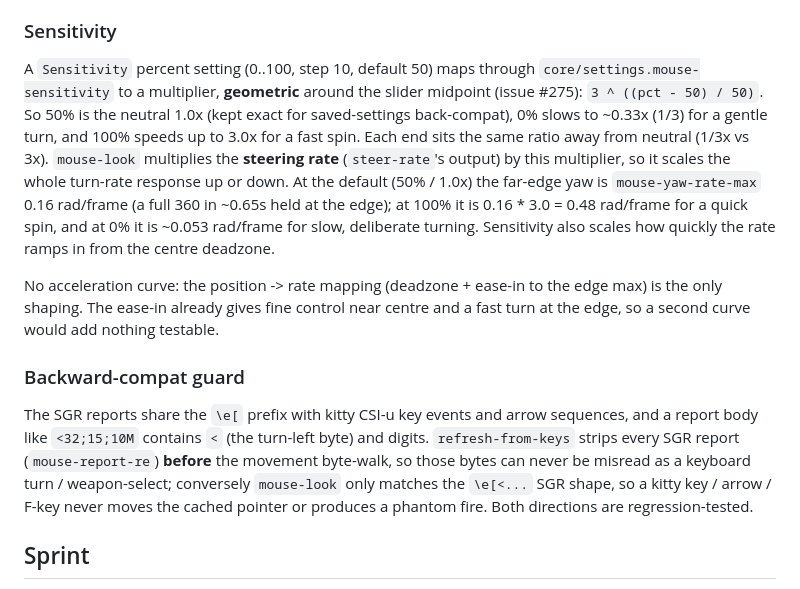
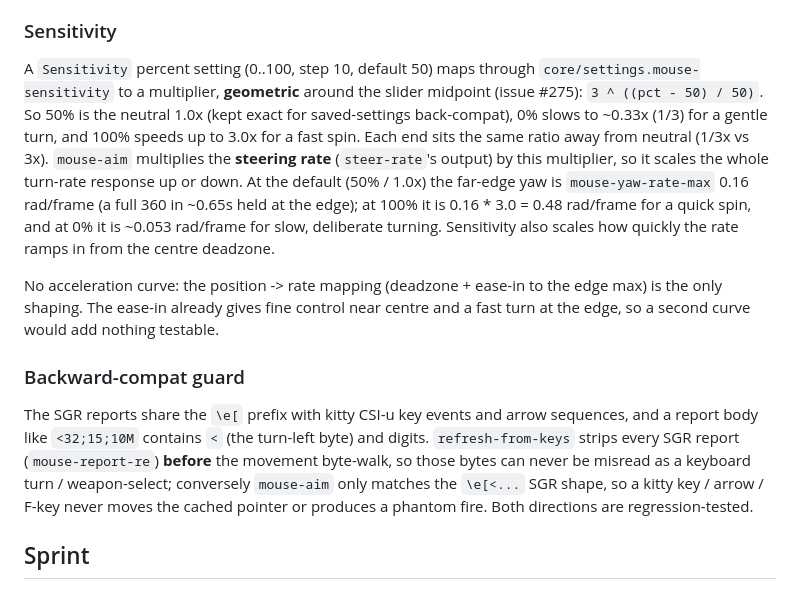
Before and after one commit to Chemaclass/phel-doom, a Markdown page: docs/input.md, the part around the change. GitHub-like rendering.

Commit message:
docs(input): fix stale mouse-look refs to mouse-aim

```diff
--- a/docs/input.md
+++ b/docs/input.md
@@ -127,13 +127,13 @@ So on iTerm2 - and on most popular terminals - the arrow stays visible while you
 
 ### Sensitivity
 
-A `Sensitivity` percent setting (0..100, step 10, default 50) maps through `core/settings.mouse-sensitivity` to a multiplier, **geometric** around the slider midpoint (issue #275): `3 ^ ((pct - 50) / 50)`. So 50% is the neutral 1.0x (kept exact for saved-settings back-compat), 0% slows to ~0.33x (1/3) for a gentle turn, and 100% speeds up to 3.0x for a fast spin. Each end sits the same ratio away from neutral (1/3x vs 3x). `mouse-look` multiplies the **steering rate** (`steer-rate`'s output) by this multiplier, so it scales the whole turn-rate response up or down. At the default (50% / 1.0x) the far-edge yaw is `mouse-yaw-rate-max` 0.16 rad/frame (a full 360 in ~0.65s held at the edge); at 100% it is 0.16 * 3.0 = 0.48 rad/frame for a quick spin, and at 0% it is ~0.053 rad/frame for slow, deliberate turning. Sensitivity also scales how quickly the rate ramps in from the centre deadzone.
+A `Sensitivity` percent setting (0..100, step 10, default 50) maps through `core/settings.mouse-sensitivity` to a multiplier, **geometric** around the slider midpoint (issue #275): `3 ^ ((pct - 50) / 50)`. So 50% is the neutral 1.0x (kept exact for saved-settings back-compat), 0% slows to ~0.33x (1/3) for a gentle turn, and 100% speeds up to 3.0x for a fast spin. Each end sits the same ratio away from neutral (1/3x vs 3x). `mouse-aim` multiplies the **steering rate** (`steer-rate`'s output) by this multiplier, so it scales the whole turn-rate response up or down. At the default (50% / 1.0x) the far-edge yaw is `mouse-yaw-rate-max` 0.16 rad/frame (a full 360 in ~0.65s held at the edge); at 100% it is 0.16 * 3.0 = 0.48 rad/frame for a quick spin, and at 0% it is ~0.053 rad/frame for slow, deliberate turning. Sensitivity also scales how quickly the rate ramps in from the centre deadzone.
 
 No acceleration curve: the position -> rate mapping (deadzone + ease-in to the edge max) is the only shaping. The ease-in already gives fine control near centre and a fast turn at the edge, so a second curve would add nothing testable.
 
 ### Backward-compat guard
 
-The SGR reports share the `\e[` prefix with kitty CSI-u key events and arrow sequences, and a report body like `<32;15;10M` contains `<` (the turn-left byte) and digits. `refresh-from-keys` strips every SGR report (`mouse-report-re`) **before** the movement byte-walk, so those bytes can never be misread as a keyboard turn / weapon-select; conversely `mouse-look` only matches the `\e[<...` SGR shape, so a kitty key / arrow / F-key never moves the cached pointer or produces a phantom fire. Both directions are regression-tested.
+The SGR reports share the `\e[` prefix with kitty CSI-u key events and arrow sequences, and a report body like `<32;15;10M` contains `<` (the turn-left byte) and digits. `refresh-from-keys` strips every SGR report (`mouse-report-re`) **before** the movement byte-walk, so those bytes can never be misread as a keyboard turn / weapon-select; conversely `mouse-aim` only matches the `\e[<...` SGR shape, so a kitty key / arrow / F-key never moves the cached pointer or produces a phantom fire. Both directions are regression-tested.
 
 ## Sprint
 
```
